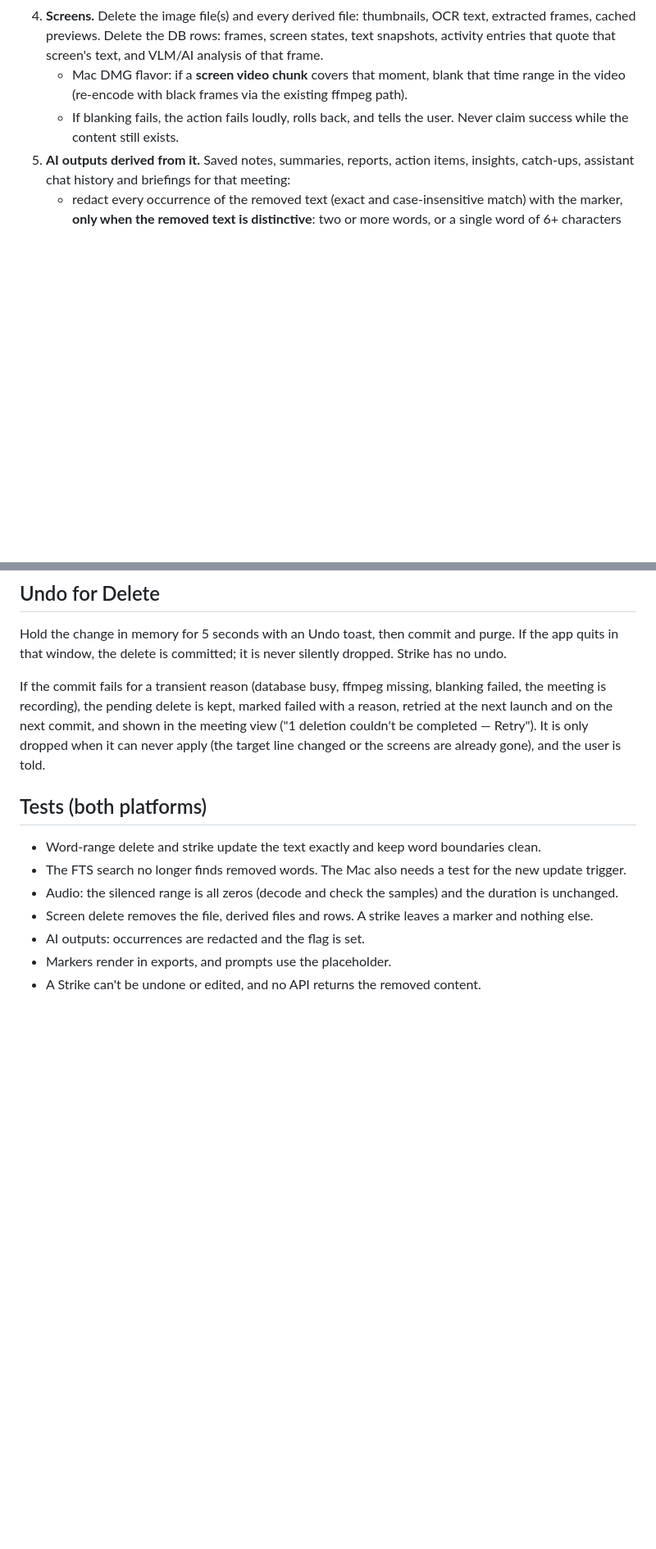
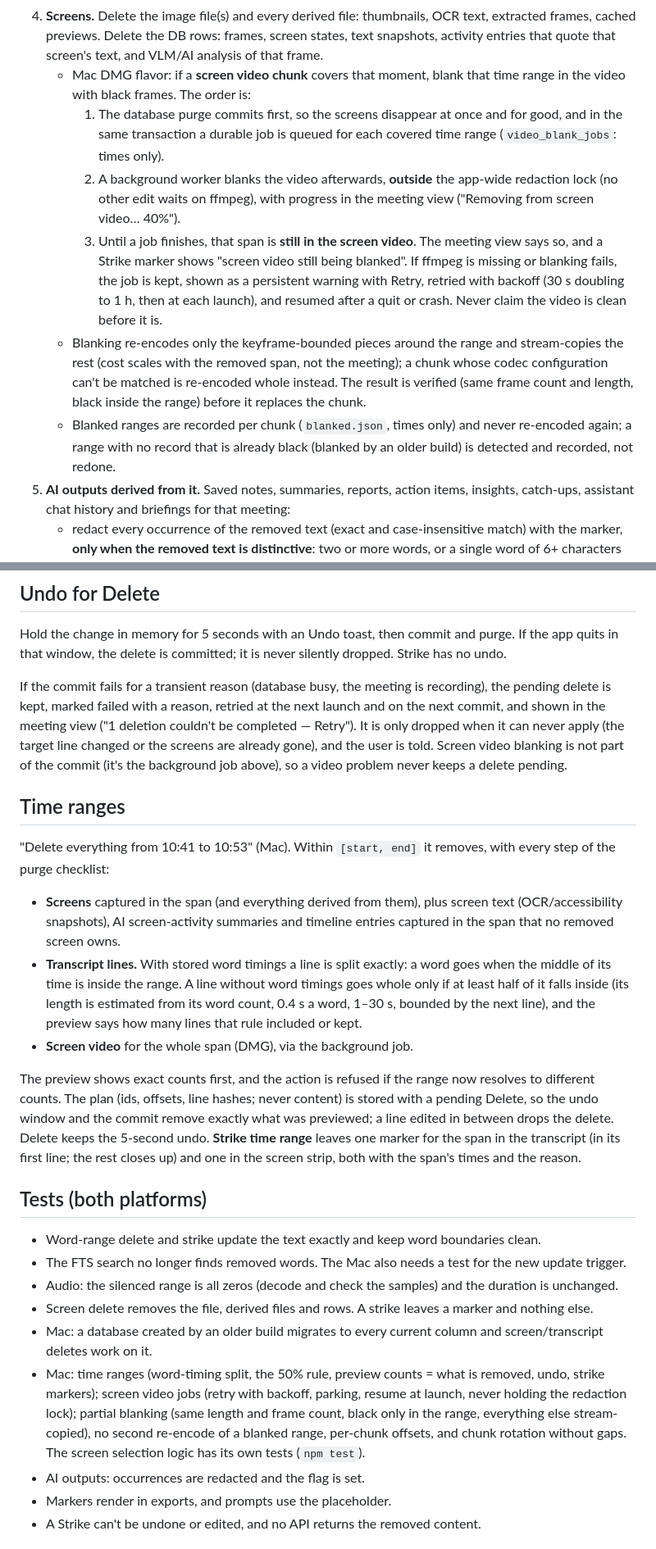
Before and after one commit to Cpotenzone/nofriction-meetings, a Markdown page: docs/REDACTION.md, 2 parts joined by grey strips. Shown at 82% size. Drawn GitHub-style; blank space fills up the shorter version.

Commit message:
docs(redaction): database first, screen video in the background; time ranges
Describe the new order honestly: a screen/time-range Delete or Strike
removes the database content immediately; the screen video span is blanked
by a durable background job afterwards and is still in the video until the
job finishes (the meeting view and strike markers say so). Document the
retry/backoff/resume rules, partial re-encode and idempotency, the
time-range rules (word-timing split, the 50% rule), the selection
shortcuts, lock scope, chunk rotation and ensure_columns.

Co-Authored-By: Claude Opus 5.5 (1M context) <noreply@anthropic.com>

```diff
--- a/docs/REDACTION.md
+++ b/docs/REDACTION.md
@@ -53,10 +61,27 @@ exist on the platform:
    screen states, text snapshots, activity entries that quote that screen's
    text, and VLM/AI analysis of that frame.
    - Mac DMG flavor: if a **screen video chunk** covers that moment, blank that
-     time range in the video (re-encode with black frames via the existing
-     ffmpeg path).
-   - If blanking fails, the action fails loudly, rolls back, and tells the user.
-     Never claim success while the content still exists.
+     time range in the video with black frames. The order is:
+     1. The database purge commits first, so the screens disappear at once
+        and for good, and in the same transaction a durable job is queued
+        for each covered time range (`video_blank_jobs`: times only).
+     2. A background worker blanks the video afterwards, **outside** the
+        app-wide redaction lock (no other edit waits on ffmpeg), with
+        progress in the meeting view ("Removing from screen video… 40%").
+     3. Until a job finishes, that span is **still in the screen video**.
+        The meeting view says so, and a Strike marker shows "screen video
+        still being blanked". If ffmpeg is missing or blanking fails, the job
+        is kept, shown as a persistent warning with Retry, retried with
+        backoff (30 s doubling to 1 h, then at each launch), and resumed
+        after a quit or crash. Never claim the video is clean before it is.
+   - Blanking re-encodes only the keyframe-bounded pieces around the range
+     and stream-copies the rest (cost scales with the removed span, not the
+     meeting); a chunk whose codec configuration can't be matched is
+     re-encoded whole instead. The result is verified (same frame count and
+     length, black inside the range) before it replaces the chunk.
+   - Blanked ranges are recorded per chunk (`blanked.json`, times only) and
+     never re-encoded again; a range with no record that is already black
+     (blanked by an older build) is detected and recorded, not redone.
 5. **AI outputs derived from it.** Saved notes, summaries, reports, action
    items, insights, catch-ups, assistant chat history and briefings for that
    meeting:
@@ -121,12 +146,36 @@ Hold the change in memory for 5 seconds with an Undo toast, then commit and
 purge. If the app quits in that window, the delete is committed; it is never
 silently dropped. Strike has no undo.
 
-If the commit fails for a transient reason (database busy, ffmpeg missing,
-blanking failed, the meeting is recording), the pending delete is kept, marked
-failed with a reason, retried at the next launch and on the next commit, and
-shown in the meeting view ("1 deletion couldn't be completed — Retry"). It is
-only dropped when it can never apply (the target line changed or the screens
-are already gone), and the user is told.
+If the commit fails for a transient reason (database busy, the meeting is
+recording), the pending delete is kept, marked failed with a reason, retried
+at the next launch and on the next commit, and shown in the meeting view ("1
+deletion couldn't be completed — Retry"). It is only dropped when it can never
+apply (the target line changed or the screens are already gone), and the user
+is told. Screen video blanking is not part of the commit (it's the background
+job above), so a video problem never keeps a delete pending.
+
+## Time ranges
+
+"Delete everything from 10:41 to 10:53" (Mac). Within `[start, end]` it removes,
+with every step of the purge checklist:
+
+- **Screens** captured in the span (and everything derived from them), plus
+  screen text (OCR/accessibility snapshots), AI screen-activity summaries and
+  timeline entries captured in the span that no removed screen owns.
+- **Transcript lines.** With stored word timings a line is split exactly: a
+  word goes when the middle of its time is inside the range. A line without
+  word timings goes whole only if at least half of it falls inside (its length
+  is estimated from its word count, 0.4 s a word, 1–30 s, bounded by the next
+  line), and the preview says how many lines that rule included or kept.
+- **Screen video** for the whole span (DMG), via the background job.
+
+The preview shows exact counts first, and the action is refused if the range
+now resolves to different counts. The plan (ids, offsets, line hashes; never
+content) is stored with a pending Delete, so the undo window and the commit
+remove exactly what was previewed; a line edited in between drops the delete.
+Delete keeps the 5-second undo. **Strike time range** leaves one marker for the
+span in the transcript (in its first line; the rest closes up) and one in the
+screen strip, both with the span's times and the reason.
 
 ## Tests (both platforms)
 
@@ -135,6 +184,15 @@ are already gone), and the user is told.
   the new update trigger.
 - Audio: the silenced range is all zeros (decode and check the samples) and the duration is unchanged.
 - Screen delete removes the file, derived files and rows. A strike leaves a marker and nothing else.
+- Mac: a database created by an older build migrates to every current column
+  and screen/transcript deletes work on it.
+- Mac: time ranges (word-timing split, the 50% rule, preview counts = what is
+  removed, undo, strike markers); screen video jobs (retry with backoff,
+  parking, resume at launch, never holding the redaction lock); partial
+  blanking (same length and frame count, black only in the range, everything
+  else stream-copied), no second re-encode of a blanked range, per-chunk
+  offsets, and chunk rotation without gaps. The screen selection logic has
+  its own tests (`npm test`).
 - AI outputs: occurrences are redacted and the flag is set.
 - Markers render in exports, and prompts use the placeholder.
 - A Strike can't be undone or edited, and no API returns the removed content.
```
Also changed, not shown: other parts of docs/REDACTION.md (+29 -1 lines).
